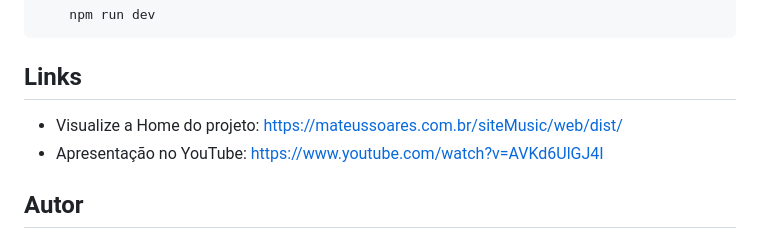
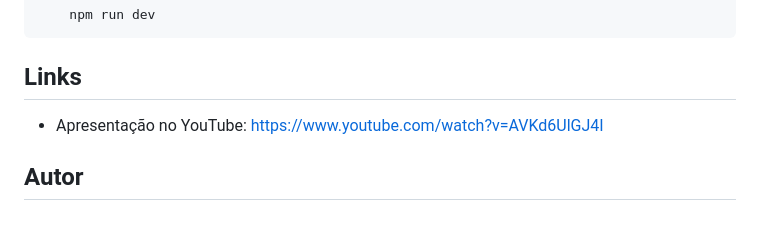
Before and after one commit to TeuSoares/siteMusic, a Markdown page: README.md, the part around the change. GitHub-like rendering.

```diff
--- a/README.md
+++ b/README.md
@@ -117,7 +117,6 @@ Inicializando o projeto 👇
 
 ## Links
 
-* Visualize a Home do projeto: https://mateussoares.com.br/siteMusic/web/dist/
 * Apresentação no YouTube: https://www.youtube.com/watch?v=AVKd6UlGJ4I
 
 ## Autor
```
